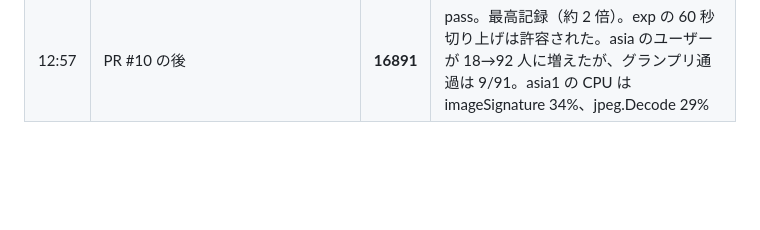
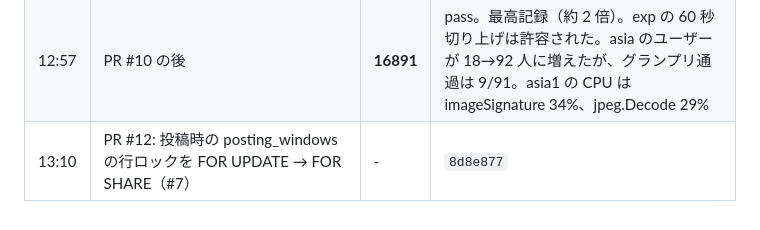
Before and after one commit to hassaku63/isucon2026, a Markdown page: docs/log.md, the part around the change. Drawn GitHub-style; blank space fills up the shorter version.

Commit message:
Log: posting window FOR SHARE deployed (#12)
Co-Authored-By: Claude Opus 5.5 <noreply@anthropic.com>

```diff
--- a/docs/log.md
+++ b/docs/log.md
@@ -16,3 +16,4 @@
 | 12:51 | 実験 PR #9（署名の繰り返し 1000 → 1） | **FAIL** | 初期データの検証で「署名が画像の持ち主の鍵と一致しません」。ベンチマーカーは元の方法で署名を照合している。12:55 に #11 で元に戻した（`4cd4d38`） |
 | 13:00 | PR #10: 画像署名のキャッシュ、exp を 60 秒単位に切り上げ、HMAC のループを速くする（出力は同じ） | - | `b1493b9` |
 | 12:57 | PR #10 の後 | **16891** | pass。最高記録（約 2 倍）。exp の 60 秒切り上げは許容された。asia のユーザーが 18→92 人に増えたが、グランプリ通過は 9/91。asia1 の CPU は imageSignature 34%、jpeg.Decode 29% |
+| 13:10 | PR #12: 投稿時の posting_windows の行ロックを FOR UPDATE → FOR SHARE（#7） | - | `8d8e877` |
```
